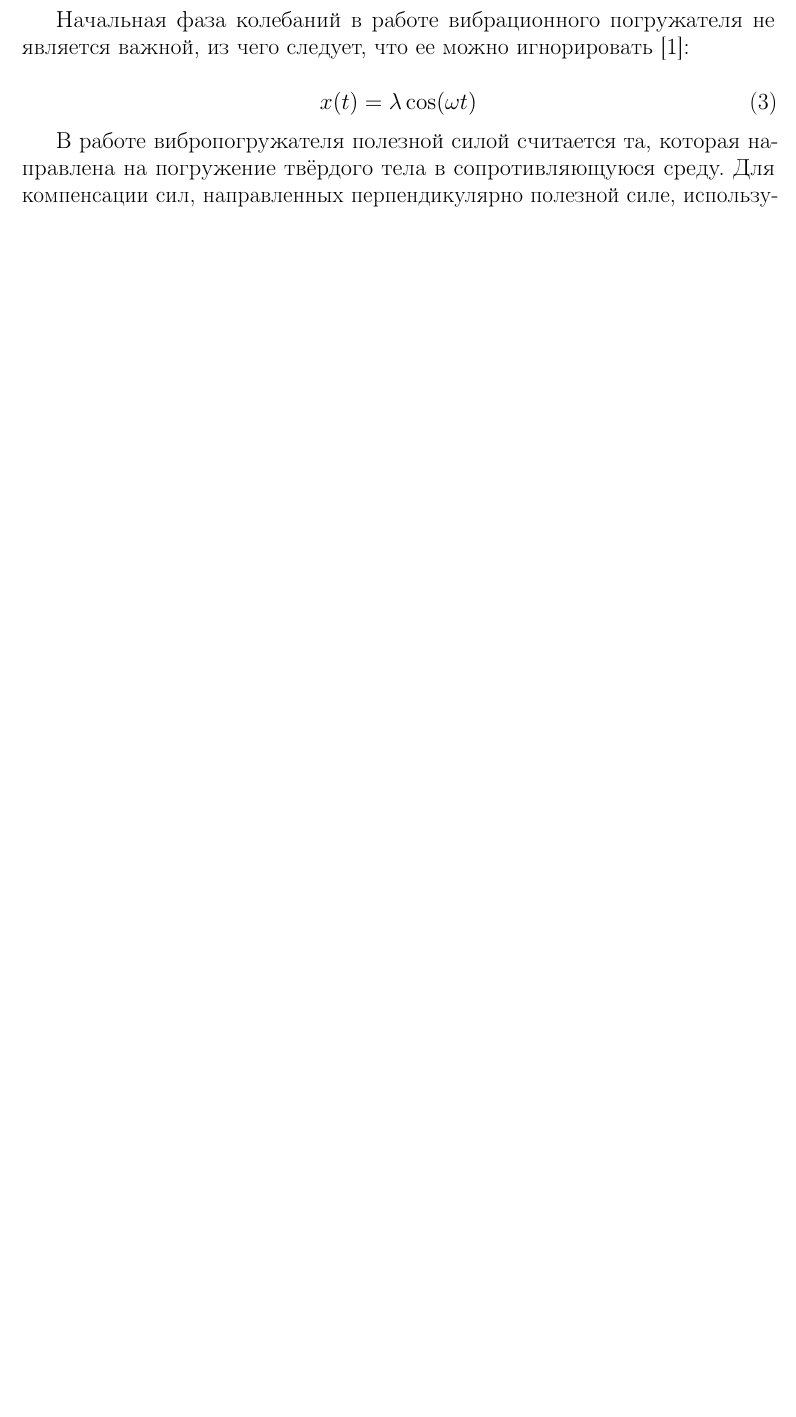
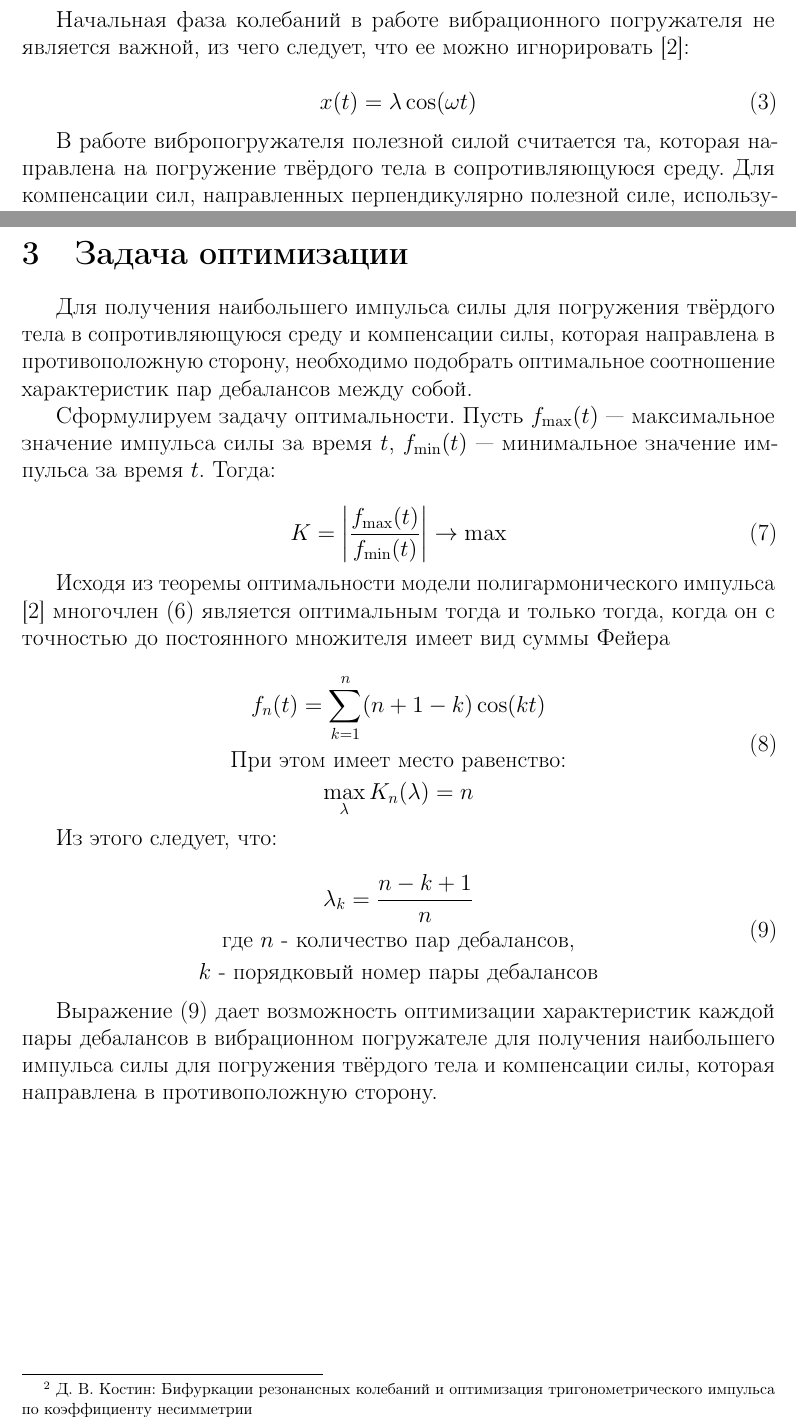
Before and after one commit to DvaMishkiLapa/diplom_math_2019, a LaTeX thesis (diplom.tex, which reads main.tex): part of page 8 of 11 before the commit and two parts of pages 8 and 9 of 12 after it, the two joined at a grey line, cut so that both start at the same text, the shorter picture padded with empty space. Compiled offline with pdfLaTeX.

Commit message:
Added section on optimization task

```diff
--- a/main.tex
+++ b/main.tex
@@ -145,6 +145,44 @@
 
 
 \clearpage
+\section{Задача оптимизации}
+
+Для получения наибольшего импульса силы для погружения твёрдого тела в сопротивляющуюся среду и компенсации силы, которая направлена в противоположную сторону, необходимо подобрать оптимальное соотношение характеристик пар дебалансов между собой.
+
+Сформулируем задачу оптимальности. Пусть $f_{\max}(t)$ --- максимальное значение импульса силы за время $t$, $f_{\min}(t)$ --- минимальное значение импульса за время $t$. Тогда:
+
+\begin{equation}\label{eq:optim}
+    \begin{aligned}
+        K = \left| \frac{f_{\max}(t)}{f_{\min}(t)} \right| \rightarrow \max
+    \end{aligned}
+\end{equation}
+
+Исходя из теоремы оптимальности модели полигармонического импульса [\ref{fn:kostin_work}] многочлен (\ref{eq:harmonic_sum}) является оптимальным тогда и только тогда, когда он с точностью до постоянного множителя имеет вид суммы Фейера
+
+\footnotetext[2]{\label{fn:kostin_work} Д. В. Костин: Бифуркации резонансных колебаний и оптимизация тригонометрического импульса по коэффициенту несимметрии}
+
+\begin{equation}\label{eq:feer}
+    \begin{gathered}
+        f_n(t) = \sum \limits_{k=1}^n (n+1-k) \cos(kt) \\
+        \textrm{При этом имеет место равенство:} \\
+        \max \limits_{\lambda} K_n(\lambda) = n
+    \end{gathered}
+\end{equation}
+
+Из этого следует, что:
+
+\begin{equation}\label{eq:opt_attitude}
+    \begin{gathered}
+        \lambda_k = \frac{n - k + 1}{n} \\
+        \textrm{где $n$ - количество пар дебалансов,} \\
+        \textrm{$k$ - порядковый номер пары дебалансов}
+    \end{gathered}
+\end{equation}
+
+Выражение (\ref{eq:opt_attitude}) дает возможность оптимизации характеристик каждой пары дебалансов в вибрационном погружателе для получения наибольшего импульса силы для погружения твёрдого тела и компенсации силы, которая направлена в противоположную сторону.
+
+
+\clearpage
 \section{Заключение}
 
 
```
Also changed, not shown: diplom.pdf.
